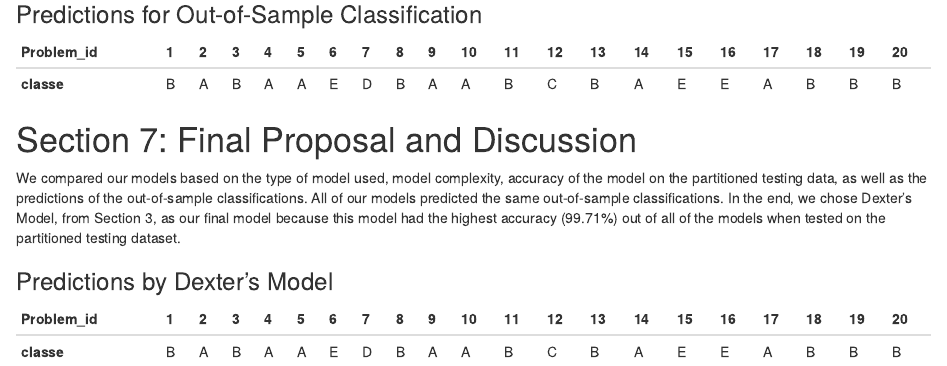
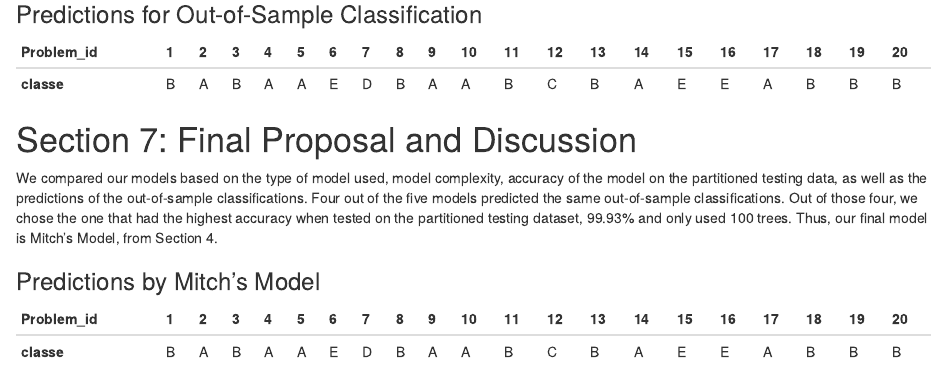
Before and after one commit to noraecheikh/Project-2, an R Markdown document (prediction.Rmd): the page in a window 1100 px wide, from 15860 px down. Rendered offline with R 4.5, knitr and Pandoc, with nearby package versions; some code elsewhere in the file could not run offline.

Commit message:
Update prediction.Rmd

```diff
--- a/prediction.Rmd
+++ b/prediction.Rmd
@@ -418,10 +419,10 @@ __classe__|B|A|B|A|A|E|D|B|A|A|B|C|B|A|E|E|A|B|B|B
 
 
 # Section 7: Final Proposal and Discussion
-We compared our models based on the type of model used, model complexity, accuracy of the model on the partitioned testing data, as well as the predictions of the out-of-sample classifications. All of our models predicted the same out-of-sample classifications.
-In the end, we chose Dexter's Model, from Section 3, as our final model because this model had the highest accuracy (99.71%) out of all of the models when tested on the partitioned testing dataset.
+We compared our models based on the type of model used, model complexity, accuracy of the model on the partitioned testing data, as well as the predictions of the out-of-sample classifications. Four out of the five models predicted the same out-of-sample classifications. Out of those four, we chose the one that had the highest accuracy when tested on the partitioned testing dataset, 99.93% and only used 100 trees. Thus, our final model is Mitch's Model, from Section 4.
 
-### Predictions by Dexter's Model
+
+### Predictions by Mitch's Model
 Problem_id | 1|2|3|4|5|6|7|8|9|10|11|12|13|14|15|16|17|18|19|20
 ------- | -|-|-|-|-|-|-|-|-|--|--|--|--|--|--|--|--|--|--|--
 __classe__|B|A|B|A|A|E|D|B|A|A|B|C|B|A|E|E|A|B|B|B
```
Also changed, not shown: prediction.Rmd (3 more changed lines).
